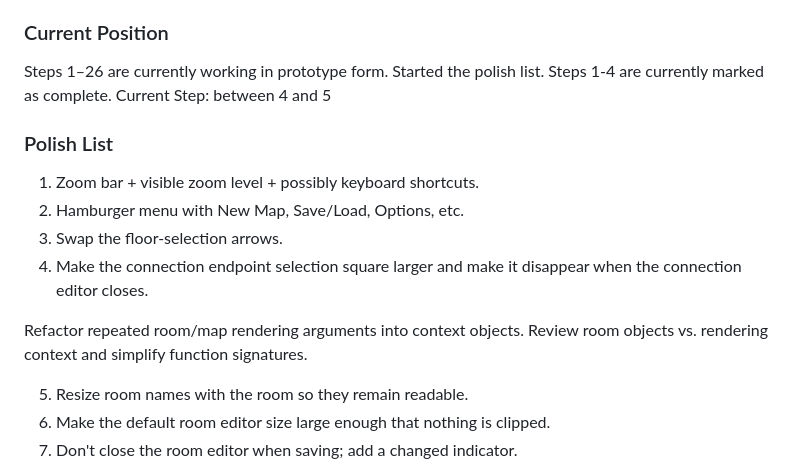
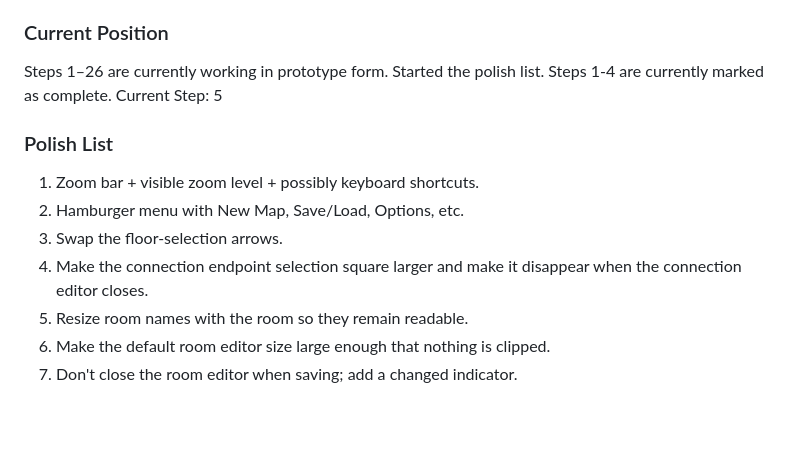
Before and after one commit to neain/Roombound, a Markdown page: README.md, the part around the change. GitHub-like rendering; blank space fills up the shorter version.

```diff
--- a/README.md
+++ b/README.md
@@ -789,7 +789,7 @@ The development progression was:
 Steps 1–26 are currently working in prototype form.
 Started the polish list.
 Steps 1-4 are currently marked as complete.
-Current Step: between 4 and 5
+Current Step: 5
 
 
 ### Polish List
@@ -797,10 +797,6 @@ Current Step: between 4 and 5
 2. Hamburger menu with New Map, Save/Load, Options, etc.
 3. Swap the floor-selection arrows.
 4. Make the connection endpoint selection square larger and make it disappear when the connection editor closes.
-
-Refactor repeated room/map rendering arguments into context objects.
-Review room objects vs. rendering context and simplify function signatures.
-
 5. Resize room names with the room so they remain readable.
 6. Make the default room editor size large enough that nothing is clipped.
 7. Don't close the room editor when saving; add a changed indicator.
```
